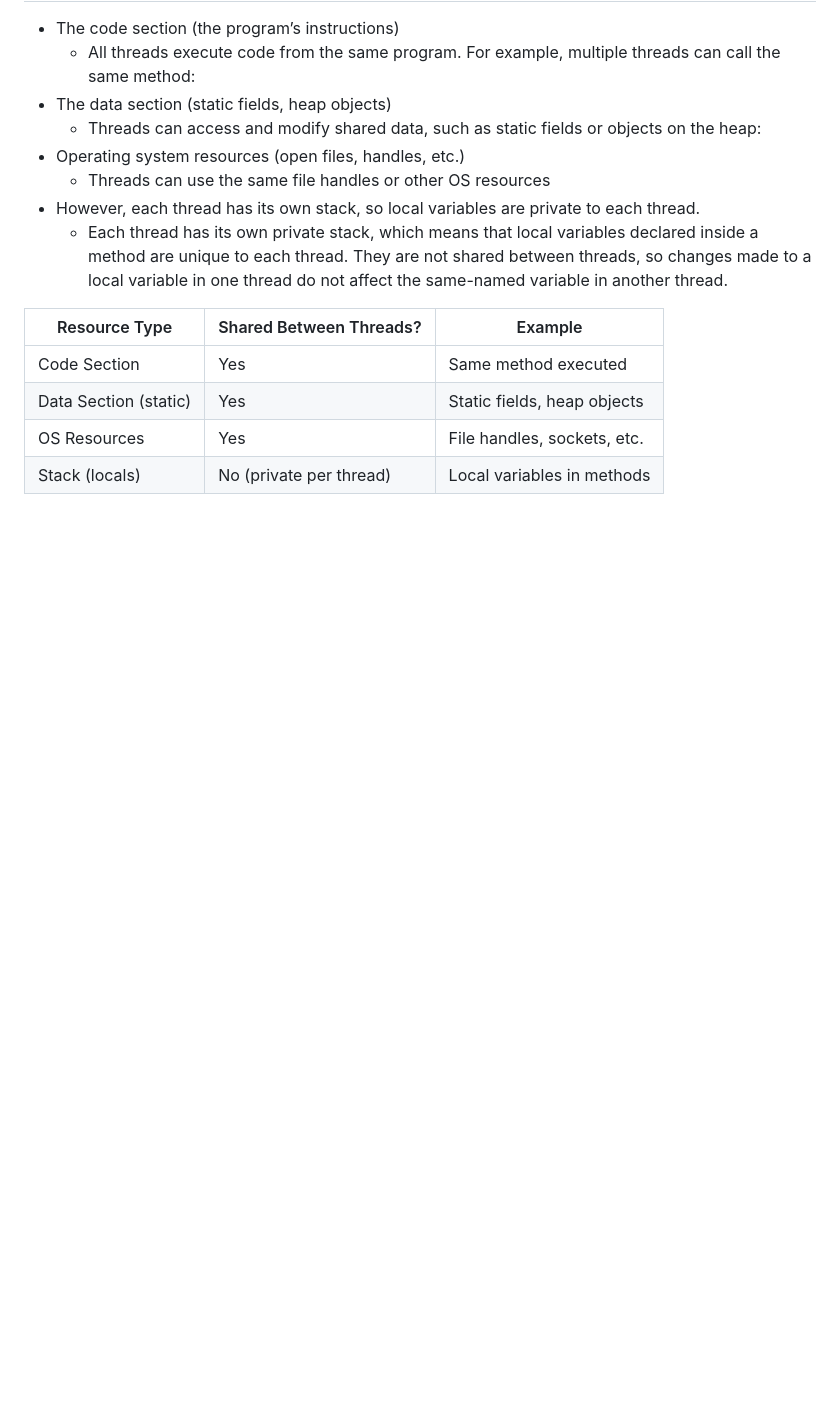
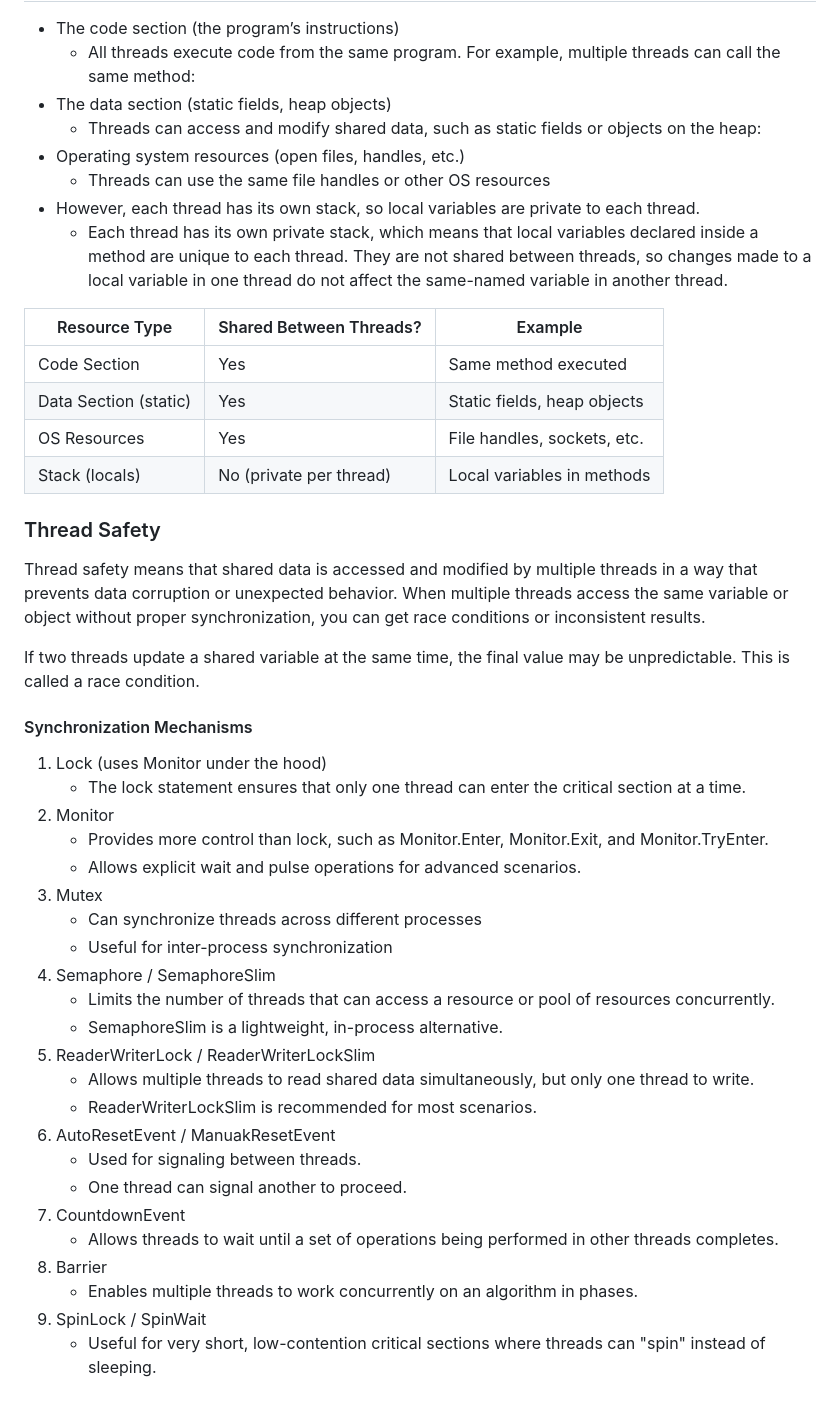
Before and after one commit to manojkumar-jmp/explore-async, a Markdown page: docs/MODULE-1.md, the part around the change. Rendered like a GitHub page; blank space fills up the shorter version.

```diff
--- a/docs/MODULE-1.md
+++ b/docs/MODULE-1.md
@@ -102,3 +102,35 @@ Suspended (Obsolete, not recommended)
 | Data Section (static) | Yes                    | Static fields, heap objects    |
 | OS Resources          | Yes                    | File handles, sockets, etc.    |
 | Stack (locals)        | No (private per thread)| Local variables in methods     |
+
+### Thread Safety
+
+Thread safety means that shared data is accessed and modified by multiple threads in a way that prevents data corruption or unexpected behavior. When multiple threads access the same variable or object without proper synchronization, you can get race conditions or inconsistent results.
+
+If two threads update a shared variable at the same time, the final value may be unpredictable. This is called a race condition.
+
+#### Synchronization Mechanisms
+
+1. Lock (uses Monitor under the hood)
+   - The lock statement ensures that only one thread can enter the critical section at a time.
+3. Monitor
+   - Provides more control than lock, such as Monitor.Enter, Monitor.Exit, and Monitor.TryEnter.
+   - Allows explicit wait and pulse operations for advanced scenarios.
+3. Mutex
+   - Can synchronize threads across different processes
+   - Useful for inter-process synchronization
+4. Semaphore / SemaphoreSlim
+   - Limits the number of threads that can access a resource or pool of resources concurrently.
+   - SemaphoreSlim is a lightweight, in-process alternative.
+5. ReaderWriterLock / ReaderWriterLockSlim
+   - Allows multiple threads to read shared data simultaneously, but only one thread to write.
+   - ReaderWriterLockSlim is recommended for most scenarios.
+6. AutoResetEvent / ManuakResetEvent
+   - Used for signaling between threads.
+   - One thread can signal another to proceed.
+7. CountdownEvent
+   - Allows threads to wait until a set of operations being performed in other threads completes.
+9. Barrier
+    - Enables multiple threads to work concurrently on an algorithm in phases.
+9. SpinLock / SpinWait
+   - Useful for very short, low-contention critical sections where threads can "spin" instead of sleeping.
```
